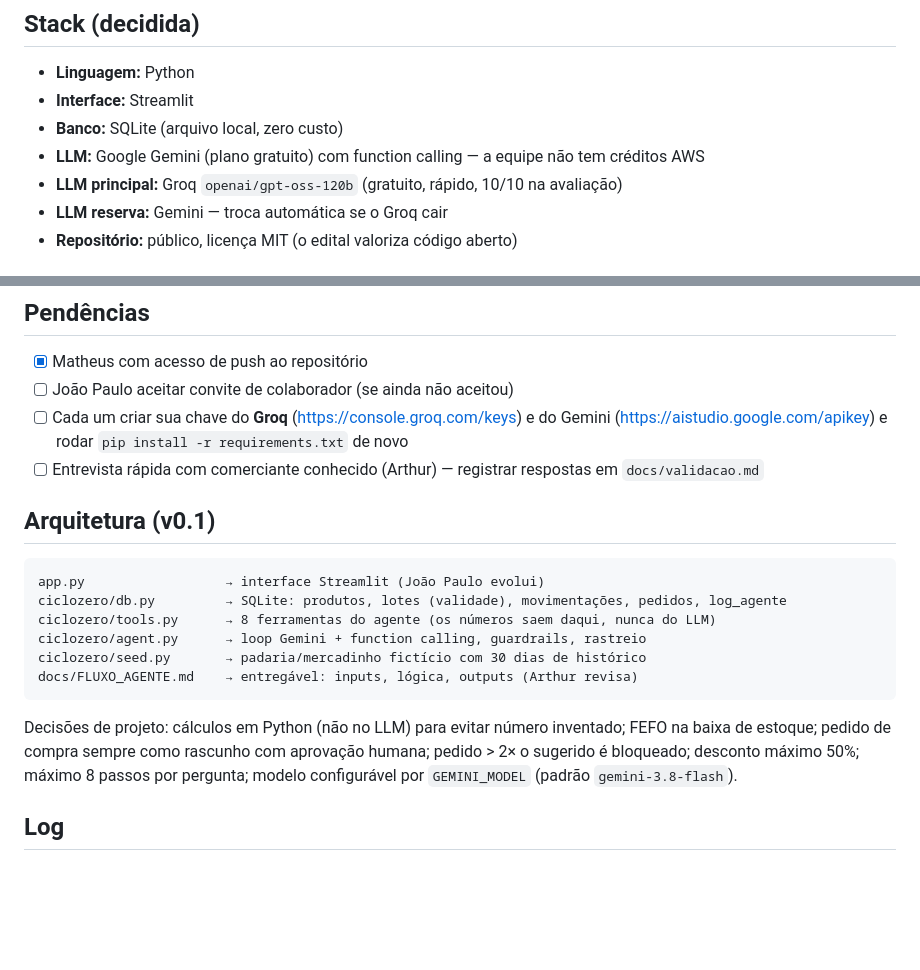
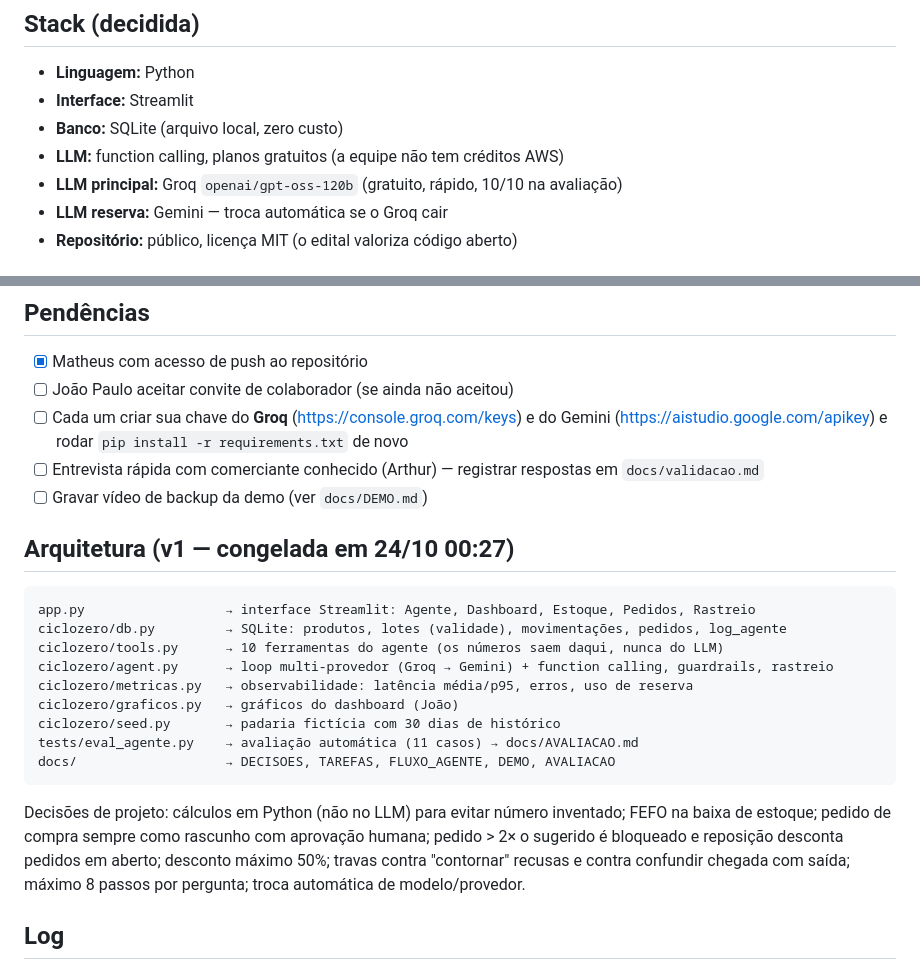
Before and after one commit to arthurarroyo101-lgtm/Ciclo-zero, a Markdown page: docs/DECISOES.md, 2 parts joined by grey strips. Drawn GitHub-style; blank space fills up the shorter version.

Commit message:
docs: arquitetura v1 atualizada no diário
Co-Authored-By: Claude Opus 5.5 <noreply@anthropic.com>
Claude-Session: https://claude.ai/code/session_012rcWMtyeiKfMH7kTZecpMd

````diff
--- a/docs/DECISOES.md
+++ b/docs/DECISOES.md
@@ -19,7 +19,7 @@
 - **Linguagem:** Python
 - **Interface:** Streamlit
 - **Banco:** SQLite (arquivo local, zero custo)
-- **LLM:** Google Gemini (plano gratuito) com function calling — a equipe não tem créditos AWS
+- **LLM:** function calling, planos gratuitos (a equipe não tem créditos AWS)
 - **LLM principal:** Groq `openai/gpt-oss-120b` (gratuito, rápido, 10/10 na avaliação)
 - **LLM reserva:** Gemini — troca automática se o Groq cair
 - **Repositório:** público, licença MIT (o edital valoriza código aberto)
@@ -60,17 +60,21 @@ Perguntas que a banca tende a fazer (seção 10 do edital): de onde vêm os fato
 - [ ] João Paulo aceitar convite de colaborador (se ainda não aceitou)
 - [ ] Cada um criar sua chave do **Groq** (https://console.groq.com/keys) e do Gemini (https://aistudio.google.com/apikey) e rodar `pip install -r requirements.txt` de novo
 - [ ] Entrevista rápida com comerciante conhecido (Arthur) — registrar respostas em `docs/validacao.md`
+- [ ] Gravar vídeo de backup da demo (ver `docs/DEMO.md`)
 
-## Arquitetura (v0.1)
+## Arquitetura (v1 — congelada em 24/10 00:27)
 ```
-app.py                  → interface Streamlit (João Paulo evolui)
+app.py                  → interface Streamlit: Agente, Dashboard, Estoque, Pedidos, Rastreio
 ciclozero/db.py         → SQLite: produtos, lotes (validade), movimentações, pedidos, log_agente
-ciclozero/tools.py      → 8 ferramentas do agente (os números saem daqui, nunca do LLM)
-ciclozero/agent.py      → loop Gemini + function calling, guardrails, rastreio
-ciclozero/seed.py       → padaria/mercadinho fictício com 30 dias de histórico
-docs/FLUXO_AGENTE.md    → entregável: inputs, lógica, outputs (Arthur revisa)
+ciclozero/tools.py      → 10 ferramentas do agente (os números saem daqui, nunca do LLM)
+ciclozero/agent.py      → loop multi-provedor (Groq → Gemini) + function calling, guardrails, rastreio
+ciclozero/metricas.py   → observabilidade: latência média/p95, erros, uso de reserva
+ciclozero/graficos.py   → gráficos do dashboard (João)
+ciclozero/seed.py       → padaria fictícia com 30 dias de histórico
+tests/eval_agente.py    → avaliação automática (11 casos) → docs/AVALIACAO.md
+docs/                   → DECISOES, TAREFAS, FLUXO_AGENTE, DEMO, AVALIACAO
 ```
-Decisões de projeto: cálculos em Python (não no LLM) para evitar número inventado; FEFO na baixa de estoque; pedido de compra sempre como rascunho com aprovação humana; pedido > 2× o sugerido é bloqueado; desconto máximo 50%; máximo 8 passos por pergunta; modelo configurável por `GEMINI_MODEL` (padrão `gemini-3.8-flash`).
+Decisões de projeto: cálculos em Python (não no LLM) para evitar número inventado; FEFO na baixa de estoque; pedido de compra sempre como rascunho com aprovação humana; pedido > 2× o sugerido é bloqueado e reposição desconta pedidos em aberto; desconto máximo 50%; travas contra "contornar" recusas e contra confundir chegada com saída; máximo 8 passos por pergunta; troca automática de modelo/provedor.
 
 ## Log
 - **2026-10-24 00:35** — Roteiro da demo em `docs/DEMO.md` (≈75 s: Dashboard → entrada por linguagem natural → rotina autônoma → aprovação humana → Rastreio), checklist, plano B, como gravar o vídeo de backup e respostas para perguntas técnicas da banca.
````
